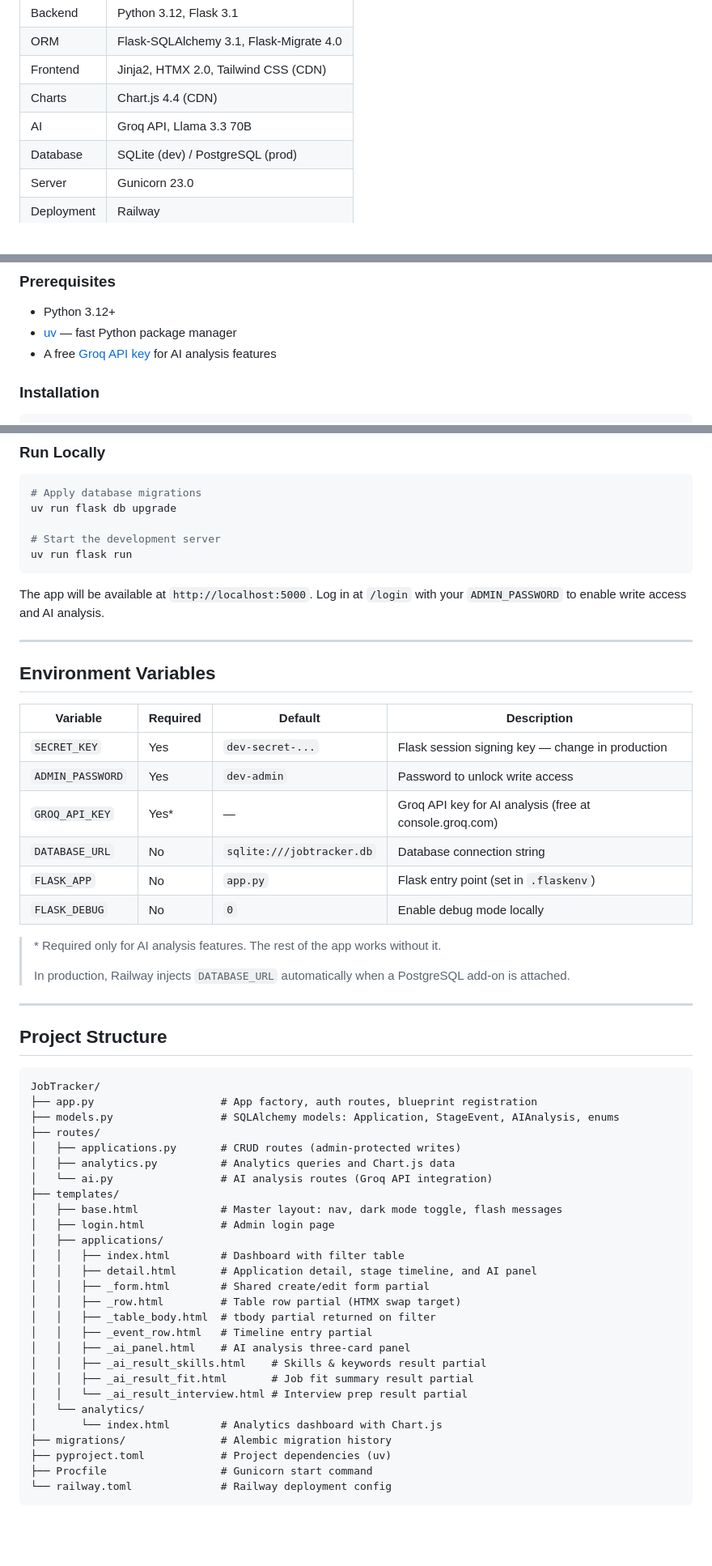
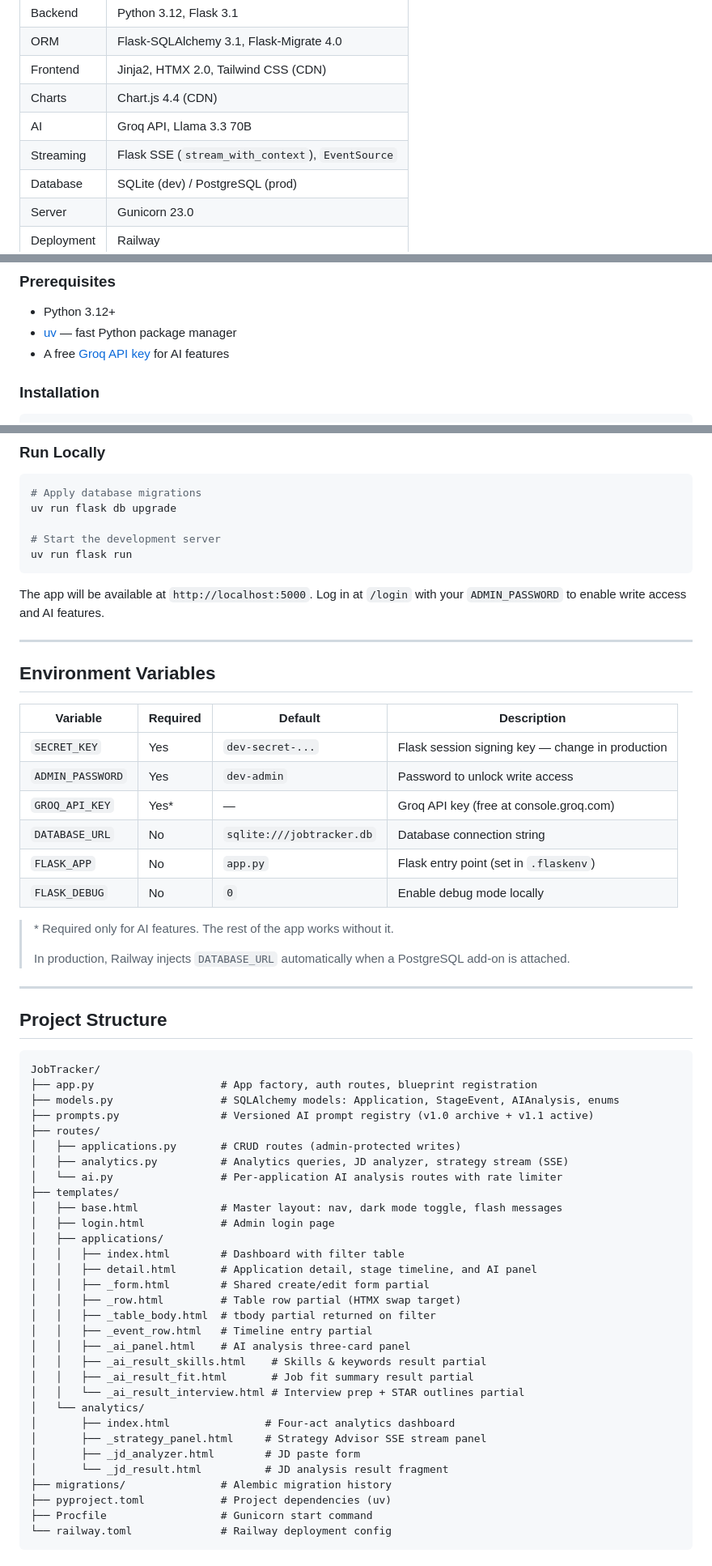
Before and after one commit to Tyler-Carter/job-tracker, a Markdown page: README.md, 3 parts joined by grey strips. Shown at 81% size. Rendered like a GitHub page; blank space fills up the shorter version.

````diff
--- a/README.md
+++ b/README.md
@@ -59,6 +73,7 @@ The app runs in **public read-only mode** by default — any visitor can view th
 | Frontend    | Jinja2, HTMX 2.0, Tailwind CSS (CDN)   |
 | Charts      | Chart.js 4.4 (CDN)                      |
 | AI          | Groq API, Llama 3.3 70B                 |
+| Streaming   | Flask SSE (`stream_with_context`), `EventSource` |
 | Database    | SQLite (dev) / PostgreSQL (prod)        |
 | Server      | Gunicorn 23.0                           |
 | Deployment  | Railway                                 |
@@ -72,7 +87,7 @@ The app runs in **public read-only mode** by default — any visitor can view th
 
 - Python 3.12+
 - [uv](https://docs.astral.sh/uv/) — fast Python package manager
-- A free [Groq API key](https://console.groq.com) for AI analysis features
+- A free [Groq API key](https://console.groq.com) for AI features
 
 ### Installation
 
@@ -105,22 +120,22 @@ uv run flask db upgrade
 uv run flask run
 ```
 
-The app will be available at `http://localhost:5000`. Log in at `/login` with your `ADMIN_PASSWORD` to enable write access and AI analysis.
+The app will be available at `http://localhost:5000`. Log in at `/login` with your `ADMIN_PASSWORD` to enable write access and AI features.
 
 ---
 
 ## Environment Variables
 
-| Variable              | Required | Default                   | Description                                      |
-|-----------------------|----------|---------------------------|--------------------------------------------------|
-| `SECRET_KEY`          | Yes      | `dev-secret-...`          | Flask session signing key — change in production |
-| `ADMIN_PASSWORD`      | Yes      | `dev-admin`               | Password to unlock write access                  |
-| `GROQ_API_KEY`        | Yes*     | —                         | Groq API key for AI analysis (free at console.groq.com) |
-| `DATABASE_URL`        | No       | `sqlite:///jobtracker.db` | Database connection string                       |
-| `FLASK_APP`           | No       | `app.py`                  | Flask entry point (set in `.flaskenv`)           |
-| `FLASK_DEBUG`         | No       | `0`                       | Enable debug mode locally                        |
+| Variable         | Required | Default                   | Description                                             |
+|------------------|----------|---------------------------|---------------------------------------------------------|
+| `SECRET_KEY`     | Yes      | `dev-secret-...`          | Flask session signing key — change in production        |
+| `ADMIN_PASSWORD` | Yes      | `dev-admin`               | Password to unlock write access                         |
+| `GROQ_API_KEY`   | Yes*     | —                         | Groq API key (free at console.groq.com)                 |
+| `DATABASE_URL`   | No       | `sqlite:///jobtracker.db` | Database connection string                              |
+| `FLASK_APP`      | No       | `app.py`                  | Flask entry point (set in `.flaskenv`)                  |
+| `FLASK_DEBUG`    | No       | `0`                       | Enable debug mode locally                               |
 
-> \* Required only for AI analysis features. The rest of the app works without it.
+> \* Required only for AI features. The rest of the app works without it.
 >
 > In production, Railway injects `DATABASE_URL` automatically when a PostgreSQL add-on is attached.
 
@@ -132,10 +147,11 @@ The app will be available at `http://localhost:5000`. Log in at `/login` with yo
 JobTracker/
 ├── app.py                    # App factory, auth routes, blueprint registration
 ├── models.py                 # SQLAlchemy models: Application, StageEvent, AIAnalysis, enums
+├── prompts.py                # Versioned AI prompt registry (v1.0 archive + v1.1 active)
 ├── routes/
 │   ├── applications.py       # CRUD routes (admin-protected writes)
-│   ├── analytics.py          # Analytics queries and Chart.js data
-│   └── ai.py                 # AI analysis routes (Groq API integration)
+│   ├── analytics.py          # Analytics queries, JD analyzer, strategy stream (SSE)
+│   └── ai.py                 # Per-application AI analysis routes with rate limiter
 ├── templates/
 │   ├── base.html             # Master layout: nav, dark mode toggle, flash messages
 │   ├── login.html            # Admin login page
@@ -149,9 +165,12 @@ JobTracker/
 │   │   ├── _ai_panel.html    # AI analysis three-card panel
 │   │   ├── _ai_result_skills.html    # Skills & keywords result partial
 │   │   ├── _ai_result_fit.html       # Job fit summary result partial
-│   │   └── _ai_result_interview.html # Interview prep result partial
+│   │   └── _ai_result_interview.html # Interview prep + STAR outlines partial
 │   └── analytics/
-│       └── index.html        # Analytics dashboard with Chart.js
+│       ├── index.html               # Four-act analytics dashboard
+│       ├── _strategy_panel.html     # Strategy Advisor SSE stream panel
+│       ├── _jd_analyzer.html        # JD paste form
+│       └── _jd_result.html          # JD analysis result fragment
 ├── migrations/               # Alembic migration history
 ├── pyproject.toml            # Project dependencies (uv)
 ├── Procfile                  # Gunicorn start command
````
Also changed, not shown: other parts of README.md (+32 -19 lines).
